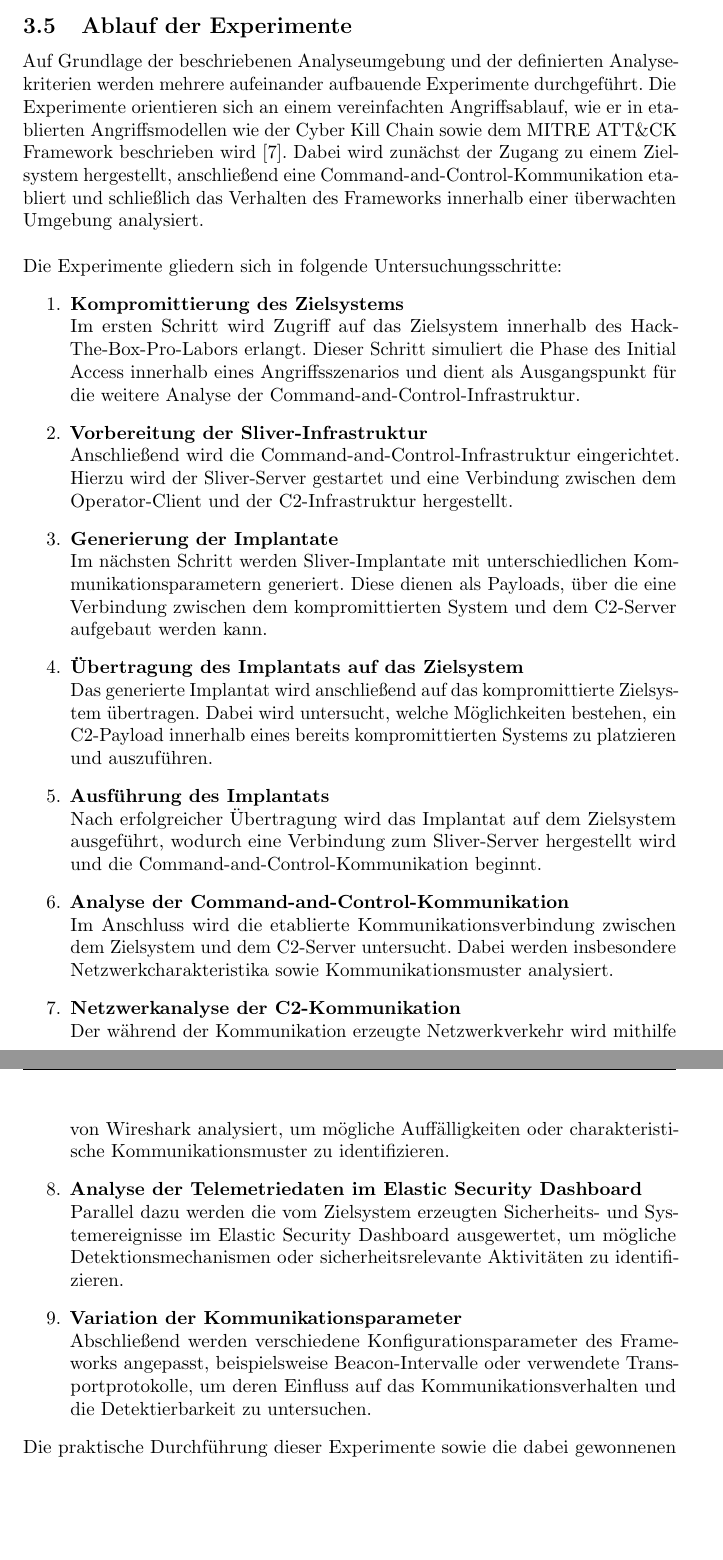
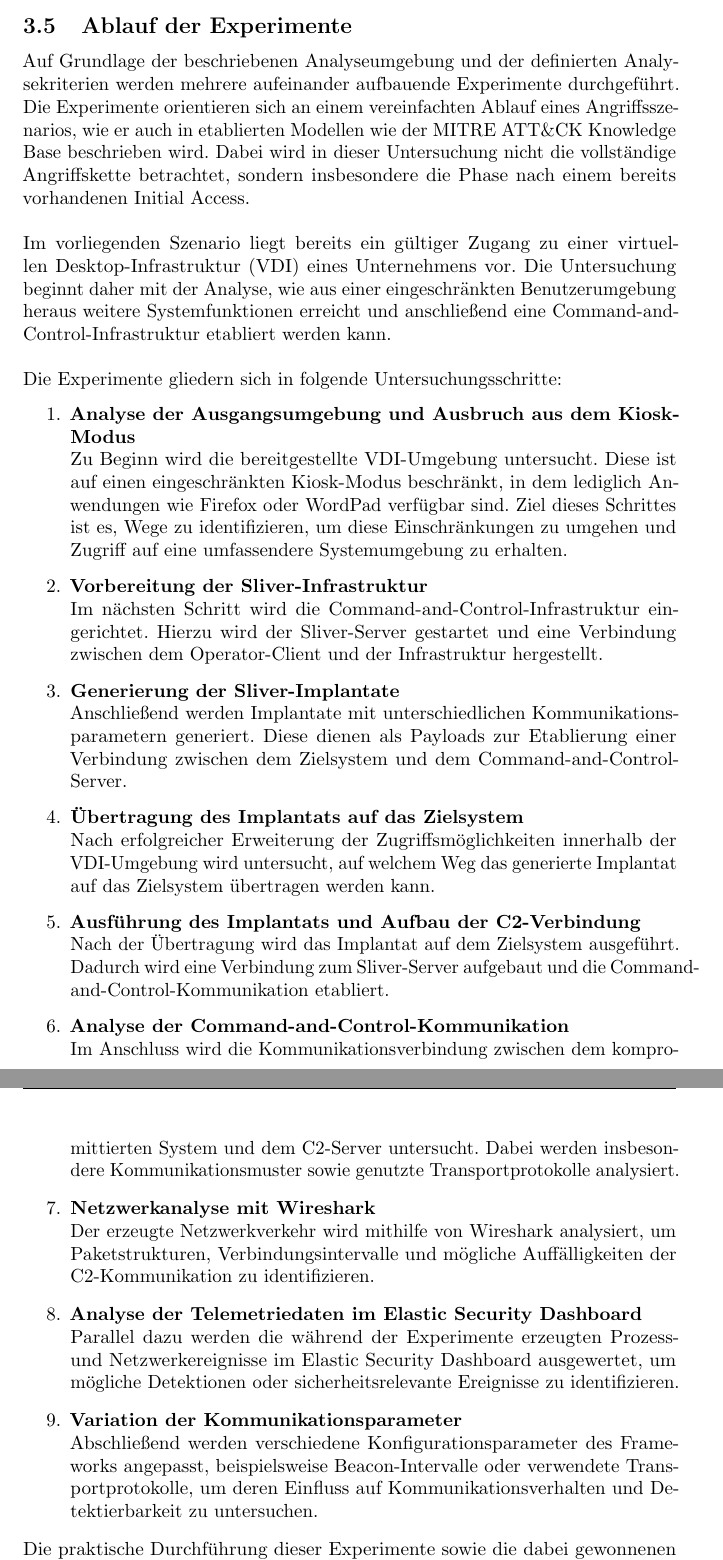
Before and after one commit to gabrielralf/Praxisarbeiten, a LaTeX document (Praxisarbeit/main.tex, which reads Praxisarbeit/Kapitel_3/methodik.tex): two parts of pages 26 and 27 of 33, joined at a grey line, cut so that both start at the same text, the shorter picture padded with empty space. Compiled offline with pdfLaTeX.

Commit message:
changed the flow of the test to adapt to initial compromisation

```diff
--- a/Praxisarbeit/Kapitel_3/methodik.tex
+++ b/Praxisarbeit/Kapitel_3/methodik.tex
@@ -103,33 +103,37 @@ Die gewonnenen Erkenntnisse aus diesen Untersuchungsschwerpunkten bilden die Gru
 \newpage
 \subsection{Ablauf der Experimente}
 Auf Grundlage der beschriebenen Analyseumgebung und der definierten Analysekriterien werden mehrere aufeinander aufbauende Experimente durchgeführt.
-Die Experimente orientieren sich an einem vereinfachten Angriffsablauf, wie er in etablierten Angriffsmodellen wie der Cyber Kill Chain sowie dem MITRE ATT\&CK Framework beschrieben wird \cite{mitre_attack}.
-Dabei wird zunächst der Zugang zu einem Zielsystem hergestellt, anschließend eine Command-and-Control-Kommunikation etabliert und schließlich das Verhalten des Frameworks innerhalb einer überwachten Umgebung analysiert.
+Die Experimente orientieren sich an einem vereinfachten Ablauf eines Angriffsszenarios, wie er auch in etablierten Modellen wie der MITRE ATT\&CK Knowledge Base beschrieben wird.
+Dabei wird in dieser Untersuchung nicht die vollständige Angriffskette betrachtet, sondern insbesondere die Phase nach einem bereits vorhandenen Initial Access.
+\\\\
+Im vorliegenden Szenario liegt bereits ein gültiger Zugang zu einer virtuellen Desktop-Infrastruktur (VDI) eines Unternehmens vor.
+Die Untersuchung beginnt daher mit der Analyse, wie aus einer eingeschränkten Benutzerumgebung heraus weitere Systemfunktionen erreicht und anschließend eine Command-and-Control-Infrastruktur etabliert werden kann.
 \\\\
 Die Experimente gliedern sich in folgende Untersuchungsschritte:
 \begin{enumerate}
-\item \textbf{Kompromittierung des Zielsystems} \\
-Im ersten Schritt wird Zugriff auf das Zielsystem innerhalb des Hack-The-Box-Pro-Labors erlangt.
-Dieser Schritt simuliert die Phase des Initial Access innerhalb eines Angriffsszenarios und dient als Ausgangspunkt für die weitere Analyse der Command-and-Control-Infrastruktur.
+\item \textbf{Analyse der Ausgangsumgebung und Ausbruch aus dem Kiosk-Modus} \\
+Zu Beginn wird die bereitgestellte VDI-Umgebung untersucht.
+Diese ist auf einen eingeschränkten Kiosk-Modus beschränkt, in dem lediglich Anwendungen wie Firefox oder WordPad verfügbar sind.
+Ziel dieses Schrittes ist es, Wege zu identifizieren, um diese Einschränkungen zu umgehen und Zugriff auf eine umfassendere Systemumgebung zu erhalten.
 \item \textbf{Vorbereitung der Sliver-Infrastruktur} \\
-Anschließend wird die Command-and-Control-Infrastruktur eingerichtet.
-Hierzu wird der Sliver-Server gestartet und eine Verbindung zwischen dem Operator-Client und der C2-Infrastruktur hergestellt.
-\item \textbf{Generierung der Implantate} \\
-Im nächsten Schritt werden Sliver-Implantate mit unterschiedlichen Kommunikationsparametern generiert.
-Diese dienen als Payloads, über die eine Verbindung zwischen dem kompromittierten System und dem C2-Server aufgebaut werden kann.
+Im nächsten Schritt wird die Command-and-Control-Infrastruktur eingerichtet.
+Hierzu wird der Sliver-Server gestartet und eine Verbindung zwischen dem Operator-Client und der Infrastruktur hergestellt.
+\item \textbf{Generierung der Sliver-Implantate} \\
+Anschließend werden Implantate mit unterschiedlichen Kommunikationsparametern generiert.
+Diese dienen als Payloads zur Etablierung einer Verbindung zwischen dem Zielsystem und dem Command-and-Control-Server.
 \item \textbf{Übertragung des Implantats auf das Zielsystem} \\
-Das generierte Implantat wird anschließend auf das kompromittierte Zielsystem übertragen.
-Dabei wird untersucht, welche Möglichkeiten bestehen, ein C2-Payload innerhalb eines bereits kompromittierten Systems zu platzieren und auszuführen.
-\item \textbf{Ausführung des Implantats} \\
-Nach erfolgreicher Übertragung wird das Implantat auf dem Zielsystem ausgeführt, wodurch eine Verbindung zum Sliver-Server hergestellt wird und die Command-and-Control-Kommunikation beginnt.
+Nach erfolgreicher Erweiterung der Zugriffsmöglichkeiten innerhalb der VDI-Umgebung wird untersucht, auf welchem Weg das generierte Implantat auf das Zielsystem übertragen werden kann.
+\item \textbf{Ausführung des Implantats und Aufbau der C2-Verbindung} \\
+Nach der Übertragung wird das Implantat auf dem Zielsystem ausgeführt.
+Dadurch wird eine Verbindung zum Sliver-Server aufgebaut und die Command-and-Control-Kommunikation etabliert.
 \item \textbf{Analyse der Command-and-Control-Kommunikation} \\
-Im Anschluss wird die etablierte Kommunikationsverbindung zwischen dem Zielsystem und dem C2-Server untersucht.
-Dabei werden insbesondere Netzwerkcharakteristika sowie Kommunikationsmuster analysiert.
-\item \textbf{Netzwerkanalyse der C2-Kommunikation} \\
-Der während der Kommunikation erzeugte Netzwerkverkehr wird mithilfe von Wireshark analysiert, um mögliche Auffälligkeiten oder charakteristische Kommunikationsmuster zu identifizieren.
+Im Anschluss wird die Kommunikationsverbindung zwischen dem kompromittierten System und dem C2-Server untersucht.
+Dabei werden insbesondere Kommunikationsmuster sowie genutzte Transportprotokolle analysiert.
+\item \textbf{Netzwerkanalyse mit Wireshark} \\
+Der erzeugte Netzwerkverkehr wird mithilfe von Wireshark analysiert, um Paketstrukturen, Verbindungsintervalle und mögliche Auffälligkeiten der C2-Kommunikation zu identifizieren.
 \item \textbf{Analyse der Telemetriedaten im Elastic Security Dashboard} \\
-Parallel dazu werden die vom Zielsystem erzeugten Sicherheits- und Systemereignisse im Elastic Security Dashboard ausgewertet, um mögliche Detektionsmechanismen oder sicherheitsrelevante Aktivitäten zu identifizieren.
+Parallel dazu werden die während der Experimente erzeugten Prozess- und Netzwerkereignisse im Elastic Security Dashboard ausgewertet, um mögliche Detektionen oder sicherheitsrelevante Ereignisse zu identifizieren.
 \item \textbf{Variation der Kommunikationsparameter} \\
-Abschließend werden verschiedene Konfigurationsparameter des Frameworks angepasst, beispielsweise Beacon-Intervalle oder verwendete Transportprotokolle, um deren Einfluss auf das Kommunikationsverhalten und die Detektierbarkeit zu untersuchen.
+Abschließend werden verschiedene Konfigurationsparameter des Frameworks angepasst, beispielsweise Beacon-Intervalle oder verwendete Transportprotokolle, um deren Einfluss auf Kommunikationsverhalten und Detektierbarkeit zu untersuchen.
 \end{enumerate}
 Die praktische Durchführung dieser Experimente sowie die dabei gewonnenen Beobachtungen werden im folgenden Kapitel detailliert dargestellt.
```
Also changed, not shown: Praxisarbeit/main.bbl, Praxisarbeit/main.pdf, 7 other files.
